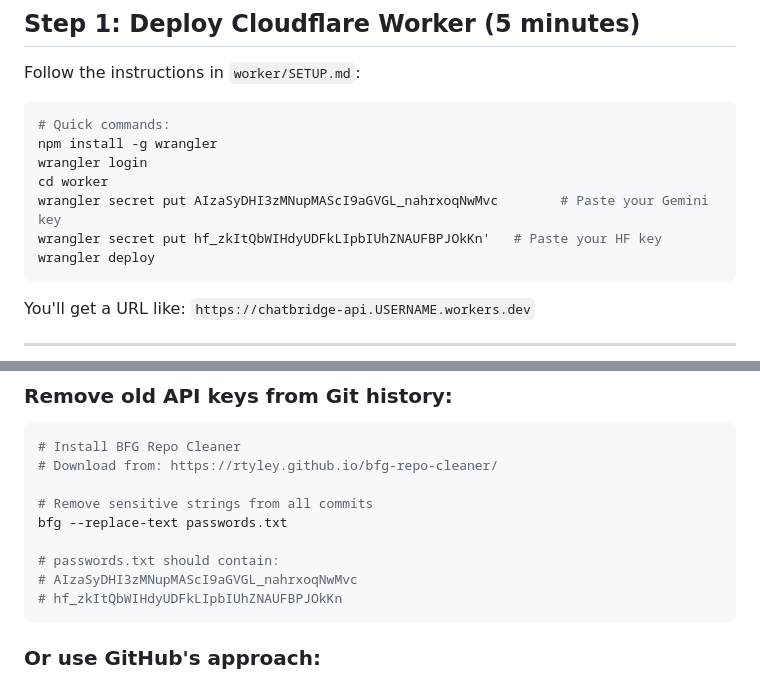
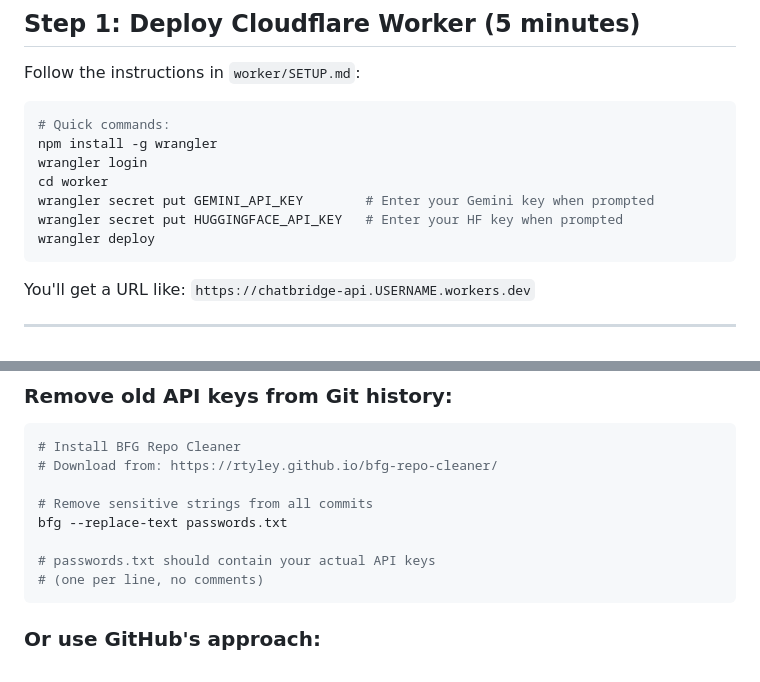
Before and after one commit to Naeha-S/ChatBridge, a Markdown page: MIGRATION.md, 2 parts joined by grey strips. GitHub-like rendering.

Commit message:
Remove API keys from MIGRATION.md

````diff
--- a/MIGRATION.md
+++ b/MIGRATION.md
@@ -14,8 +14,8 @@ Follow the instructions in `worker/SETUP.md`:
 npm install -g wrangler
 wrangler login
 cd worker
-wrangler secret put AIzaSyDHI3zMNupMAScI9aGVGL_nahrxoqNwMvc        # Paste your Gemini key
-wrangler secret put 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'   # Paste your HF key
+wrangler secret put GEMINI_API_KEY        # Enter your Gemini key when prompted
+wrangler secret put HUGGINGFACE_API_KEY   # Enter your HF key when prompted
 wrangler deploy
 ```
 
@@ -129,9 +129,8 @@ const response = await window.apiClient.callLlama({
 # Remove sensitive strings from all commits
 bfg --replace-text passwords.txt
 
-# passwords.txt should contain:
-# AIzaSyDHI3zMNupMAScI9aGVGL_nahrxoqNwMvc
-# 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
+# passwords.txt should contain your actual API keys
+# (one per line, no comments)
 ```
 
 ### Or use GitHub's approach:
````
